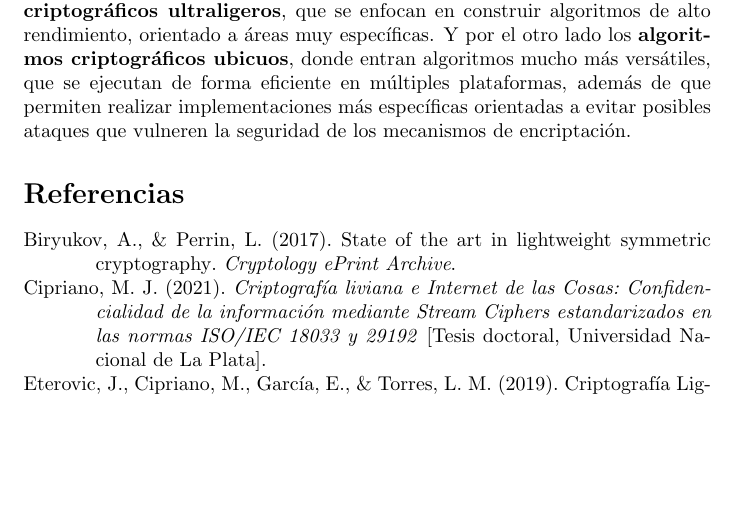
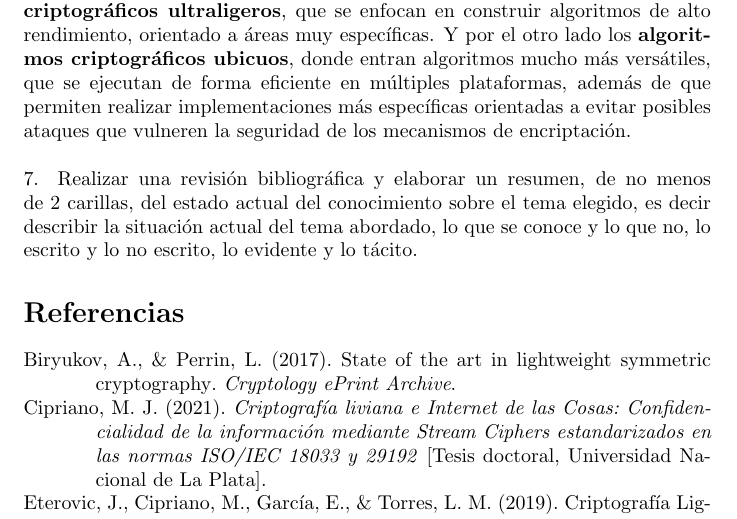
Before and after one commit to LeandroRodrigoMolina/TP2Investigacion, a LaTeX document (TP2.tex): part of page 7 of 7, cut so that both start at the same text, the shorter picture padded with empty space. Compiled offline with pdfLaTeX.

Commit message:
Se agrego punto 7

```diff
--- a/TP2.tex
+++ b/TP2.tex
@@ -114,6 +114,7 @@ Si la implementación es por software para que este sea eficiente se deberá con
 \\ Las operaciones lineales, por otro lado, tienen un rol fundamental, ya que proveen de difusión a los datos. Entre los mecanismos mencionados por los autores se encuentran las matrices de dispersión máxima, las cuales proveen una dispersión adecuada de los datos, al mismo tiempo que minimiza el costo computacional, aumentando la protección contra criptoanálisis lineales y diferenciales. La permutación de bits también es otro mecanismo que está siendo altamente utilizado en ciertas plataformas, debido a que, en términos generales, su implementación por hardware se puede realizar a bajo costo, con el inconveniente que por el momento son un poco costosas de realizarse a nivel software, es por esa razón que son mayormente empleados por dispositivos RFID y similares. Por último nombran a los algoritmos que se basan en rotación y XOR (RX), estos brindan una difusión apropiada, siendo barato de implementar tanto por software como por hardware, acarreando casi todas las ventajas de los algoritmos ARX pero con incluso un costo un poco menor.
 \\ Los autores finalizan hablando del esquemas de llaves, que debido a su elevado consumo en términos de RAM, hace que los diseñadores opten por implementar estos algoritmos utilizando llaves de corta extensión, dejándolos expuestos a ataques de llaves relacionadas\footnote{Los ataques de claves relacionadas son un tipo de ataque criptográfico en el cual se intenta comprometer la seguridad en el cifrado aprovechándose de la relación existente entre las diferentes claves utilizadas en el sistema. Estos ataques se basan en el hecho de que ciertos algoritmos criptográficos pueden exhibir vulnerabilidades cuando se utilizan claves relacionadas de alguna manera específica.}, si bien en la actualidad existen una serie de algoritmos que se jactan de ser inmunes a este tipo de ataques, esto lo consiguen añadiendo más rondas al momento de encriptar los datos o a través de esquemas de llaves más complejos, en ambos casos este tipo de alternativas no es muy preferida a la hora de crear este tipo de algoritmos.
 \\Llegando al final del mismo artículo, se realiza una subdivisión de los distintos algoritmos en dos grandes grupos, por un lado se encuentran los \textbf{algoritmos criptográficos ultraligeros}, que se enfocan en construir algoritmos de alto rendimiento, orientado a áreas muy específicas. Y por el otro lado los \textbf{algoritmos criptográficos ubicuos}, donde entran algoritmos mucho más versátiles, que se ejecutan de forma eficiente en múltiples plataformas, además de que permiten realizar implementaciones más específicas orientadas a evitar posibles ataques que vulneren la seguridad de los mecanismos de encriptación.
+\newline \newline 7. Realizar una revisión bibliográfica y elaborar un resumen, de no menos de 2 carillas, del estado actual del conocimiento sobre el tema elegido, es decir describir la situación actual del tema abordado, lo que se conoce y lo que no, lo escrito y lo no escrito, lo evidente y lo tácito.
 \nocite{*}
 \printbibliography[heading=bibintoc]
 
```
Also changed, not shown: TP2.pdf.
